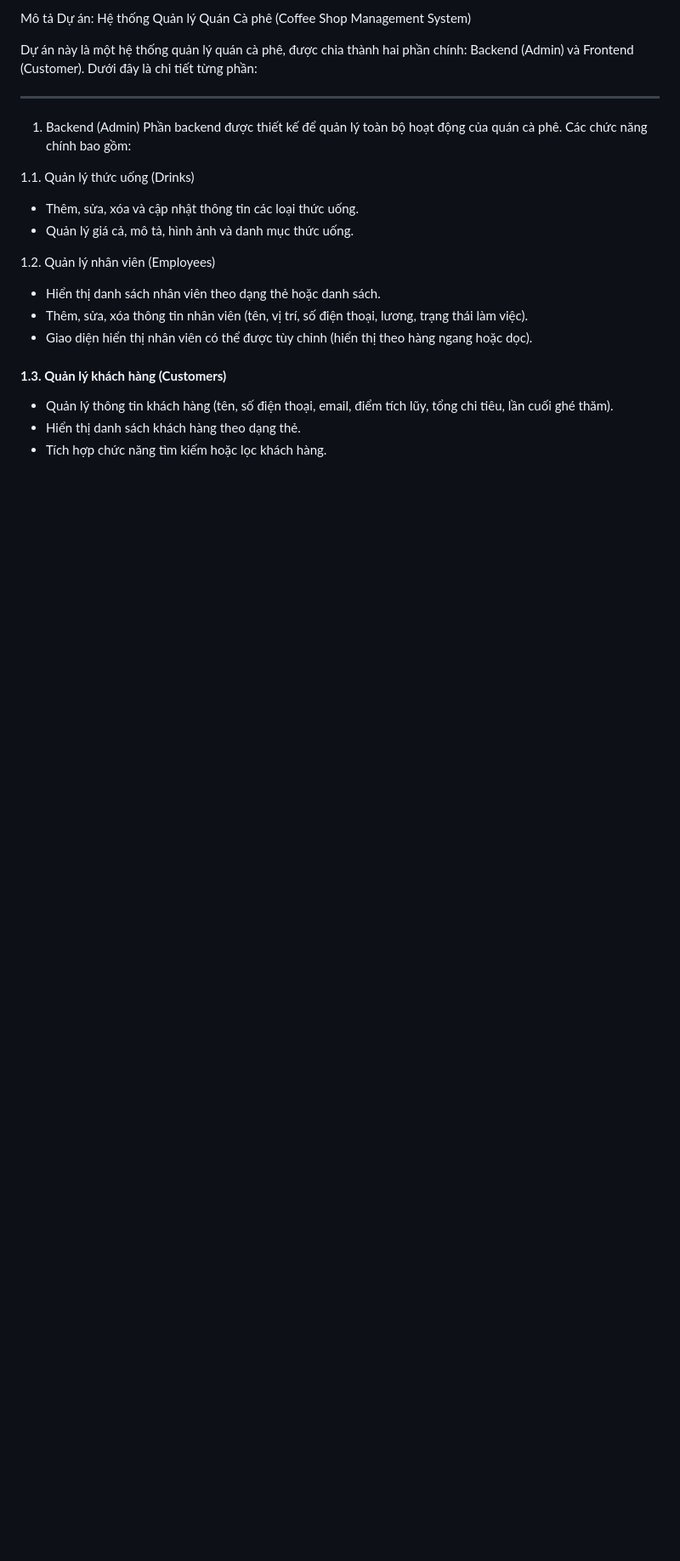
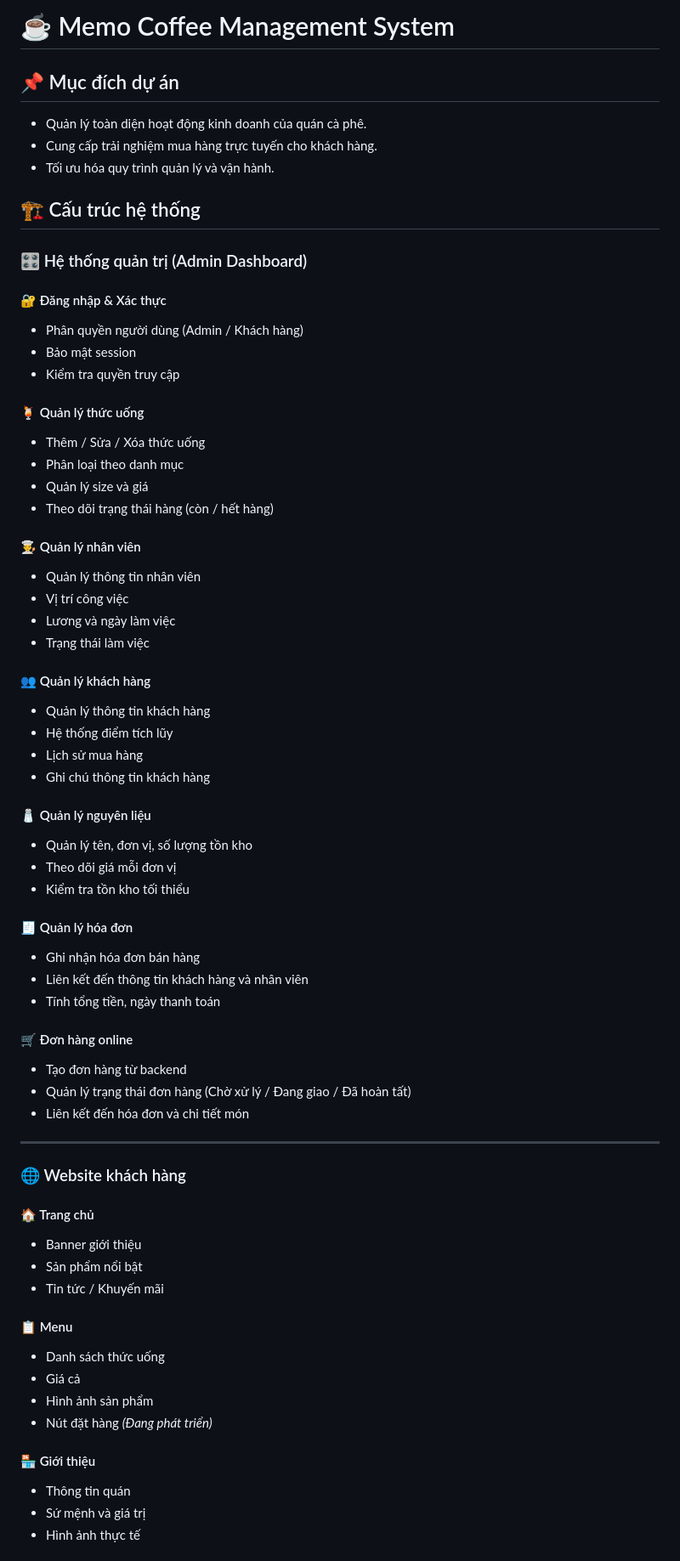
Before and after one commit to Nguyenhung2530/Memo-Coffee-Shop, a Markdown page: README.md, the part around the change printed below. Shown: that part at 85% size. GitHub-like rendering; blank space fills up the shorter version.

```diff
--- a/README.md
+++ b/README.md
@@ -1,23 +1,70 @@
- Mô tả Dự án: Hệ thống Quản lý Quán Cà phê (Coffee Shop Management System)
+# ☕️ Memo Coffee Management System
 
-Dự án này là một hệ thống quản lý quán cà phê, được chia thành hai phần chính: Backend (Admin) và Frontend (Customer). Dưới đây là chi tiết từng phần:
+## 📌 Mục đích dự án
+- Quản lý toàn diện hoạt động kinh doanh của quán cà phê.
+- Cung cấp trải nghiệm mua hàng trực tuyến cho khách hàng.
+- Tối ưu hóa quy trình quản lý và vận hành.
+
+## 🏗️ Cấu trúc hệ thống
+
+### 🎛️ Hệ thống quản trị (Admin Dashboard)
+
+#### 🔐 Đăng nhập & Xác thực
+- Phân quyền người dùng (Admin / Khách hàng)
+- Bảo mật session
+- Kiểm tra quyền truy cập
+
+#### 🍹 Quản lý thức uống
+- Thêm / Sửa / Xóa thức uống
+- Phân loại theo danh mục
+- Quản lý size và giá
+- Theo dõi trạng thái hàng (còn / hết hàng)
+
+#### 👨‍🍳 Quản lý nhân viên
+- Quản lý thông tin nhân viên
+- Vị trí công việc
+- Lương và ngày làm việc
+- Trạng thái làm việc
+
+#### 👥 Quản lý khách hàng
+- Quản lý thông tin khách hàng
+- Hệ thống điểm tích lũy
+- Lịch sử mua hàng
+- Ghi chú thông tin khách hàng
+
+#### 🧂 Quản lý nguyên liệu
+- Quản lý tên, đơn vị, số lượng tồn kho
+- Theo dõi giá mỗi đơn vị
+- Kiểm tra tồn kho tối thiểu
+
+#### 🧾 Quản lý hóa đơn
+- Ghi nhận hóa đơn bán hàng
+- Liên kết đến thông tin khách hàng và nhân viên
+- Tính tổng tiền, ngày thanh toán
+
+#### 🛒 Đơn hàng online
+
+- Tạo đơn hàng từ backend
+- Quản lý trạng thái đơn hàng (Chờ xử lý / Đang giao / Đã hoàn tất)
+- Liên kết đến hóa đơn và chi tiết món
 
 ---
 
-1. Backend (Admin)
-Phần backend được thiết kế để quản lý toàn bộ hoạt động của quán cà phê. Các chức năng chính bao gồm:
+### 🌐 Website khách hàng
 
-1.1. Quản lý thức uống (Drinks)
-- Thêm, sửa, xóa và cập nhật thông tin các loại thức uống.
-- Quản lý giá cả, mô tả, hình ảnh và danh mục thức uống.
+#### 🏠 Trang chủ
+- Banner giới thiệu
+- Sản phẩm nổi bật
+- Tin tức / Khuyến mãi
 
-1.2. Quản lý nhân viên (Employees)
-- Hiển thị danh sách nhân viên theo dạng thẻ hoặc danh sách.
-- Thêm, sửa, xóa thông tin nhân viên (tên, vị trí, số điện thoại, lương, trạng thái làm việc).
-- Giao diện hiển thị nhân viên có thể được tùy chỉnh (hiển thị theo hàng ngang hoặc dọc).
+#### 📋 Menu
+- Danh sách thức uống
+- Giá cả
+- Hình ảnh sản phẩm
+- Nút đặt hàng *(Đang phát triển)*
 
-#### **1.3. Quản lý khách hàng (Customers)**
-- Quản lý thông tin khách hàng (tên, số điện thoại, email, điểm tích lũy, tổng chi tiêu, lần cuối ghé thăm).
-- Hiển thị danh sách khách hàng theo dạng thẻ.
-- Tích hợp chức năng tìm kiếm hoặc lọc khách hàng.
+#### 🏪 Giới thiệu
+- Thông tin quán
+- Sứ mệnh và giá trị
+- Hình ảnh thực tế
 
```
Also changed, not shown: other parts of README.md (+63 -35 lines).
